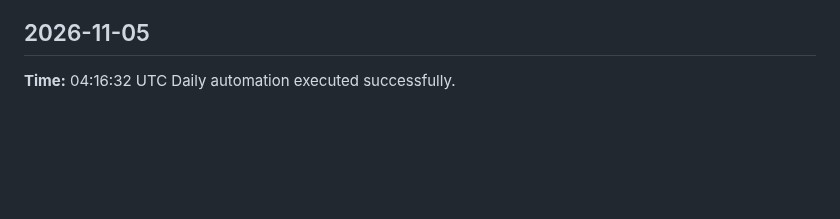
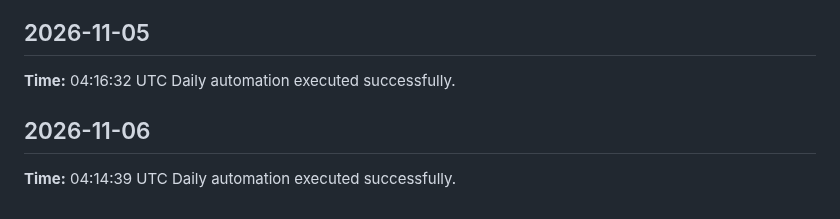
Before and after one commit to yaswanthme007/dsa-atlas, a Markdown page: logs/daily-log.md, the part around the change. Rendered like a GitHub page; blank space fills up the shorter version.

Commit message:
chore: daily update 2026-11-06

```diff
--- a/logs/daily-log.md
+++ b/logs/daily-log.md
@@ -382,3 +382,7 @@ Daily automation executed successfully.
 ## 2026-11-05
 **Time:** 04:16:32 UTC
 Daily automation executed successfully.
+
+## 2026-11-06
+**Time:** 04:14:39 UTC
+Daily automation executed successfully.
```
